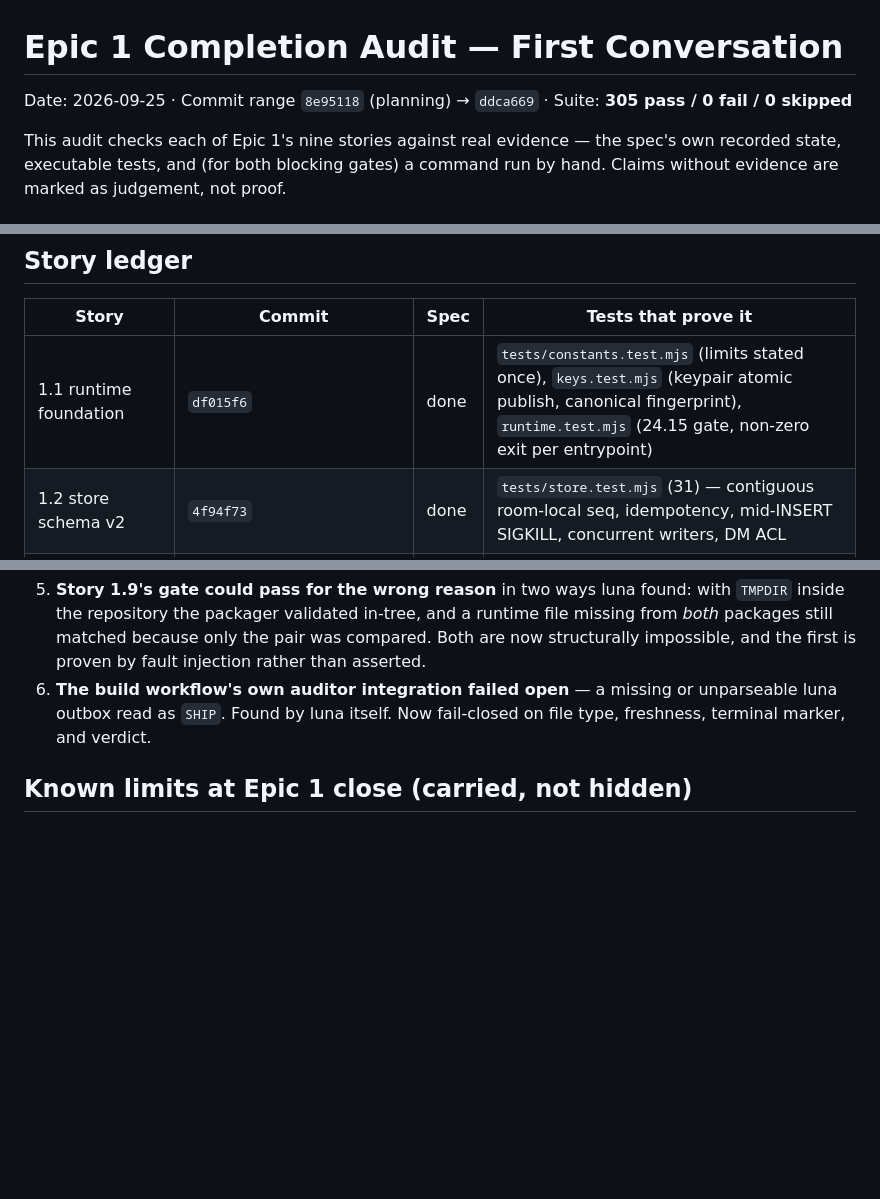
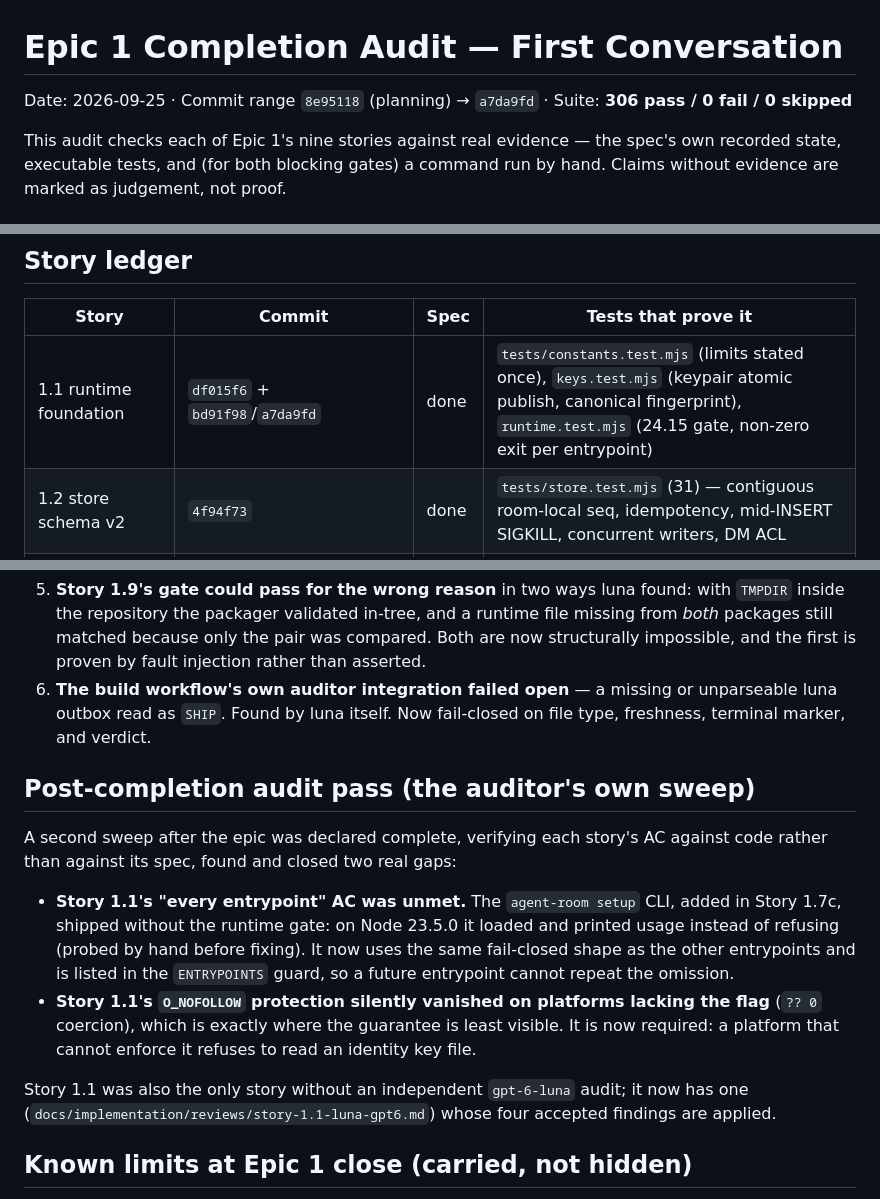
Before and after one commit to iicmaster/agent-room, a Markdown page: docs/implementation/epic-1-completion-audit.md, 3 parts joined by grey strips. GitHub-like rendering; blank space fills up the shorter version.

Commit message:
docs: Epic 1 audit — record the post-completion sweep (306 tests)

```diff
--- a/docs/implementation/epic-1-completion-audit.md
+++ b/docs/implementation/epic-1-completion-audit.md
@@ -1,6 +1,6 @@
 # Epic 1 Completion Audit — First Conversation
 
-Date: 2026-09-25 · Commit range `8e95118` (planning) → `ddca669` · Suite: **305 pass / 0 fail / 0 skipped**
+Date: 2026-09-25 · Commit range `8e95118` (planning) → `a7da9fd` · Suite: **306 pass / 0 fail / 0 skipped**
 
 This audit checks each of Epic 1's nine stories against real evidence — the spec's own recorded
 state, executable tests, and (for both blocking gates) a command run by hand. Claims without
@@ -17,7 +17,7 @@ below with what changed.
 
 | Story | Commit | Spec | Tests that prove it |
 |---|---|---|---|
-| 1.1 runtime foundation | `df015f6` | done | `tests/constants.test.mjs` (limits stated once), `keys.test.mjs` (keypair atomic publish, canonical fingerprint), `runtime.test.mjs` (24.15 gate, non-zero exit per entrypoint) |
+| 1.1 runtime foundation | `df015f6` + `bd91f98`/`a7da9fd` | done | `tests/constants.test.mjs` (limits stated once), `keys.test.mjs` (keypair atomic publish, canonical fingerprint), `runtime.test.mjs` (24.15 gate, non-zero exit per entrypoint) |
 | 1.2 store schema v2 | `4f94f73` | done | `tests/store.test.mjs` (31) — contiguous room-local seq, idempotency, mid-INSERT SIGKILL, concurrent writers, DM ACL |
 | 1.3 HTTP host + middleware | `2c49347` | done | `api-host.test.mjs` (fixed order + reorder-fails), `api-contract.test.mjs` (contract read from the live spine), `core-boundary.test.mjs` (core imports no transport) |
 | 1.4 local bootstrap + session auth | `ec5a10e` | done | `ensure-server.test.mjs` (race, staleness, orphan reap), `local-auth.test.mjs` (session bound to `public_key`, 12 h sliding, class isolation) |
@@ -83,6 +83,23 @@ setup` is a real packaged command), **HCI-4** (ambiguity round-trips to resoluti
    outbox read as `SHIP`. Found by luna itself. Now fail-closed on file type, freshness, terminal
    marker, and verdict.
 
+## Post-completion audit pass (the auditor's own sweep)
+
+A second sweep after the epic was declared complete, verifying each story's AC against code rather
+than against its spec, found and closed two real gaps:
+
+- **Story 1.1's "every entrypoint" AC was unmet.** The `agent-room setup` CLI, added in Story
+  1.7c, shipped without the runtime gate: on Node 23.5.0 it loaded and printed usage instead of
+  refusing (probed by hand before fixing). It now uses the same fail-closed shape as the other
+  entrypoints and is listed in the `ENTRYPOINTS` guard, so a future entrypoint cannot repeat the
+  omission.
+- **Story 1.1's `O_NOFOLLOW` protection silently vanished on platforms lacking the flag**
+  (`?? 0` coercion), which is exactly where the guarantee is least visible. It is now required:
+  a platform that cannot enforce it refuses to read an identity key file.
+
+Story 1.1 was also the only story without an independent `gpt-6-luna` audit; it now has one
+(`docs/implementation/reviews/story-1.1-luna-gpt6.md`) whose four accepted findings are applied.
+
 ## Known limits at Epic 1 close (carried, not hidden)
 
 - **Deferred (3, all from Story 1.1):** `AGENTS.md`'s runtime-floor text is stale (template-managed
```
